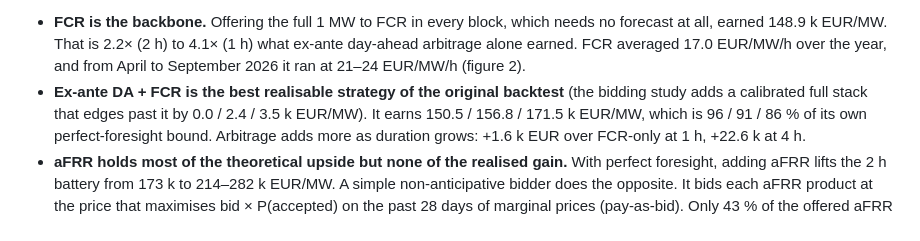
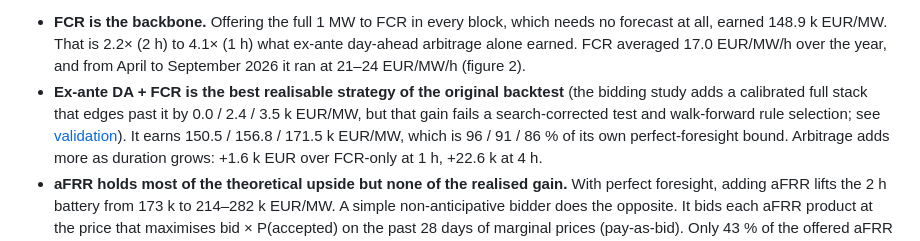
Before and after one commit to DataWithSyed/de-bess-reserve-revenue-stacking, a Markdown page: README.md, the part around one of its changes. GitHub-like rendering.

```diff
--- a/README.md
+++ b/README.md
@@ -38,7 +39,8 @@ What the year shows:
   FCR averaged 17.0 EUR/MW/h over the year, and from April to September 2026 it ran at 21–24 EUR/MW/h
   (figure 2).
 * **Ex-ante DA + FCR is the best realisable strategy of the original backtest** (the bidding study adds a
-  calibrated full stack that edges past it by 0.0 / 2.4 / 3.5 k EUR/MW). It earns 150.5 / 156.8 / 171.5
+  calibrated full stack that edges past it by 0.0 / 2.4 / 3.5 k EUR/MW, but that gain fails a search-corrected
+  test and walk-forward rule selection; see [validation](#does-the-best-rule-survive-validation)). It earns 150.5 / 156.8 / 171.5
   k EUR/MW, which is 96 / 91 / 86 % of its own perfect-foresight bound. Arbitrage adds more as duration grows:
   +1.6 k EUR over FCR-only at 1 h, +22.6 k at 4 h.
 * **aFRR holds most of the theoretical upside but none of the realised gain.** With perfect foresight,
```
Also changed, not shown: other parts of README.md (+66 -7 lines), figures/05_rule_validation.png (added), 7 other files.
